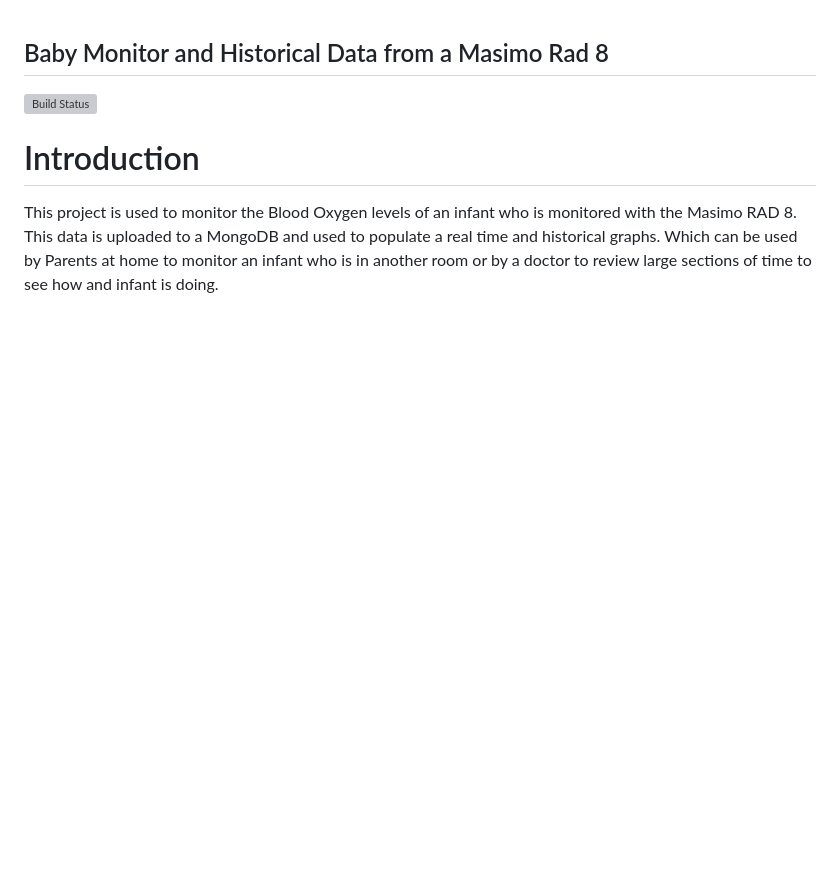
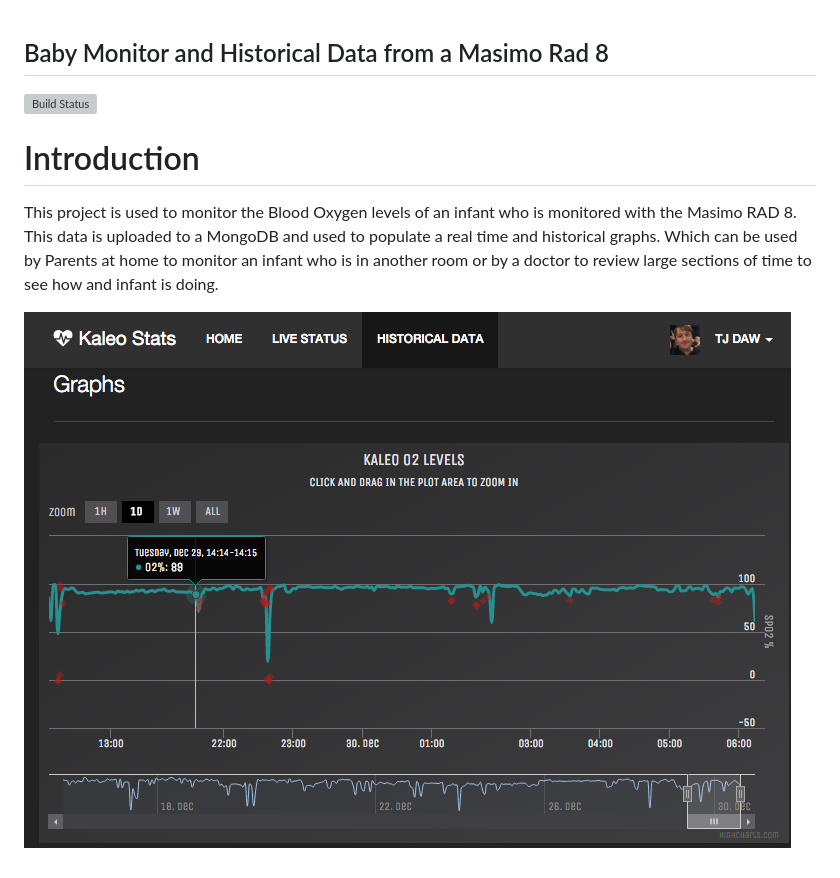
Before and after one commit to Iukekini/Baby-Monitor-Masimo-Pulse-Oximeter, a Markdown page: README.md, the part around the change. GitHub-like rendering; pictures changed too: docs/images/HistoricalGraph.png (added); blank space fills up the shorter version; grey boxes are pictures that could not be loaded.

Commit message:
Added Historical Graph Image

```diff
--- a/README.md
+++ b/README.md
@@ -5,3 +5,5 @@
 # Introduction
 
 This project is used to monitor the Blood Oxygen levels of an infant who is monitored with the Masimo RAD 8. This data is uploaded to a MongoDB and used to populate a real time and historical graphs. Which can be used by Parents at home to monitor an infant who is in another room or by a doctor to review large sections of time to see how and infant is doing.
+
+![Historical Graph](docs/images/HistoricalGraph.png)
```
